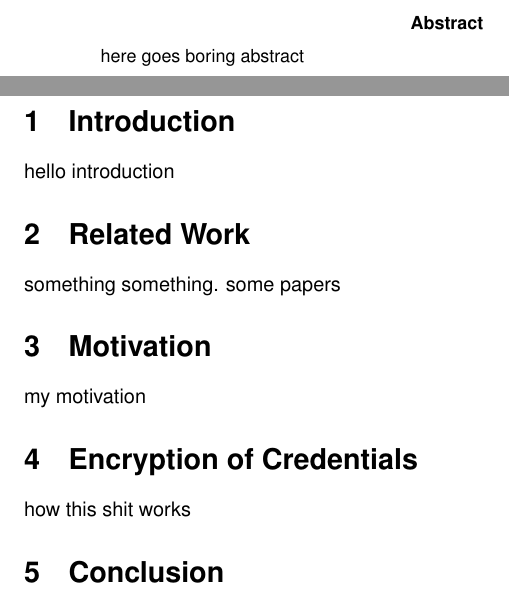
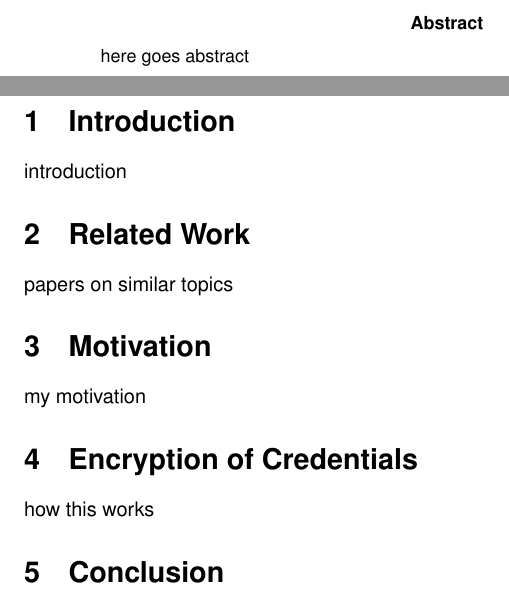
Before and after one commit to milld10/bacc, a LaTeX thesis (baccThesis/thesis.tex): two parts of pages 3 and 5 of 5, joined at a grey line, cut so that both start at the same text. Compiled offline with pdfLaTeX.

Commit message:
minor changes

```diff
--- a/baccThesis/thesis.tex
+++ b/baccThesis/thesis.tex
@@ -43,7 +43,7 @@
 %	Abstract
 %------------------------------------------------
 \begin{abstract}
-	here goes boring abstract
+	here goes abstract
 \end{abstract}
 \newpage
 %------------------------------------------------
@@ -55,14 +55,13 @@
 %	Begin of Thesis
 %------------------------------------------------
 \section{Introduction}
-hello introduction
+introduction
 \section{Related Work}
-something something.
-some papers
+papers on similar topics
 \section{Motivation}
 my motivation
 \section{Encryption of Credentials}
-how this shit works
+how this works
 \section{Conclusion}
 what i did
 \end{document}
```
Also changed, not shown: baccThesis/thesis.pdf, 2 other files.
